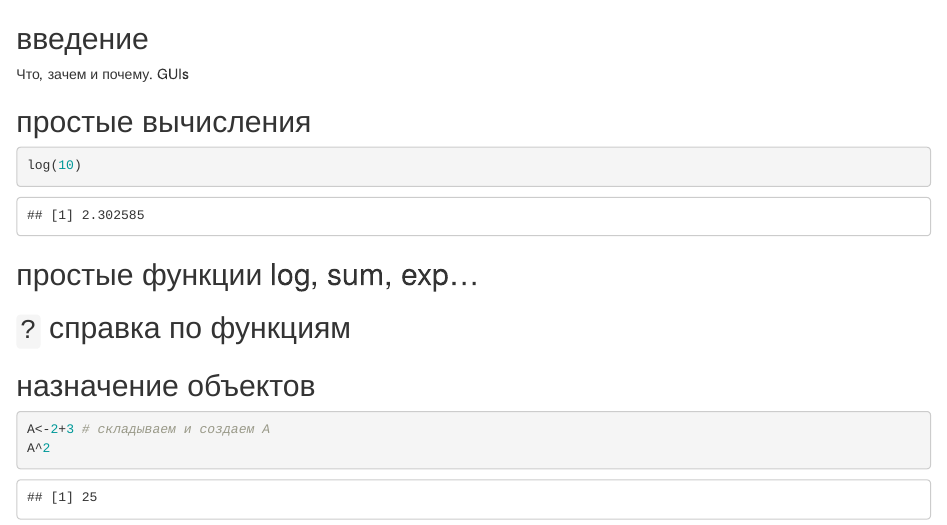
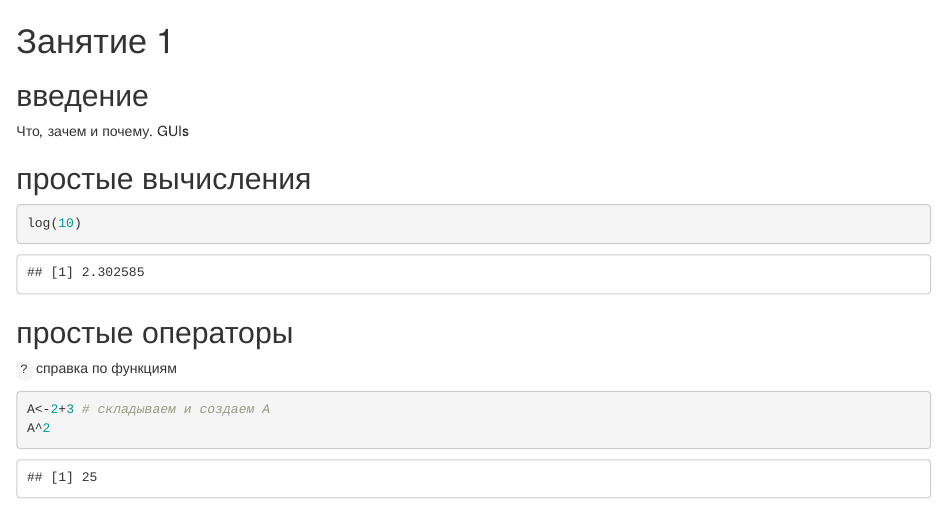
Before and after one commit to eldarrak/introductory-statistics-with-R, an R Markdown document (1_basic_introduction.Rmd): the page in a window 1100 px wide, from its top. Rendered offline with R 4.5, knitr and Pandoc, with nearby package versions; code that draws random numbers runs with fixed seeds of ours; some code elsewhere in the file could not run offline.

Commit message:
Update 1_basic_introduction.Rmd

````diff
--- a/1_basic_introduction.Rmd
+++ b/1_basic_introduction.Rmd
@@ -1,105 +1,82 @@
+# Занятие 1
 ## введение
 Что, зачем и почему.
 GUIs
 
 ## простые вычисления
-
 ```{r}
 log(10)
-
 ```
-## простые функции log, sum, exp...
-
-## `?` справка по функциям
-
-## назначение объектов
+## простые операторы
+ `?` справка по функциям
 ```{r}
-
 A<-2+3 # складываем и создаем А
 A^2
-
 A <- 3.14
 ```
+
 ## операции с объектами
 ```{r}
 A
-
 A+10
 A^2
 sqrt(A)
-
 A^0.5
-
 A^(1/2)
-
 rm(A)
-
 A
 ```
+
 ## вектор, конкатенация
 ```{r}
 B<-c(1,21,31,5) # создаем вектор
 ```
+
 ## subsetting vector
 ```{r}
 B*2
-
 B[1] # первый элемент из B
-
 B[B>10]
-
 B[B>=10]
 B[B==10]
 B[B!=10]
-
 C<-B[B!=10]
-
 B[1]<-6
-
 B<-c(B,6)
-
 B[1:3]
-
 1:5
-
 B<-B[1:3]
 B<-B[-4]
-
-
 B<-c(B[1:3], 6, B[4:length(B)])
-
 B<-B[-1]
-
 rnorm(98, 50, 10)
 Tail<-rnorm(n=98, mean=50, sd=10)
 ?rnorm
+```
 
-```
 ## гистограмма, статистика вектора
 ```{r}
 hist(Tail, breaks=20)
-
 mean(Tail)
 sd(Tail)
 median(Tail)
 summary(Tail)
 ```
+
 ## data.frame
 ```{r}
-
 Swifts<-data.frame(
      Tail=c(rnorm(98, 50, 10), rnorm(67, 40, 10)),
 	 Sex=c(rep('Male', 98), rep('Female', 67)))
 ```
+
 ## subsetting
 ```{r}
 head(Swifts, 10)
 tail(Swifts)
 str(Swifts)
-
 Swifts[1,] # первая строка
 Swifts[,2] # вторая колонка
-
 Swifts[1:10, 2]
 Swifts$Sex
 Swifts$Tail
````
